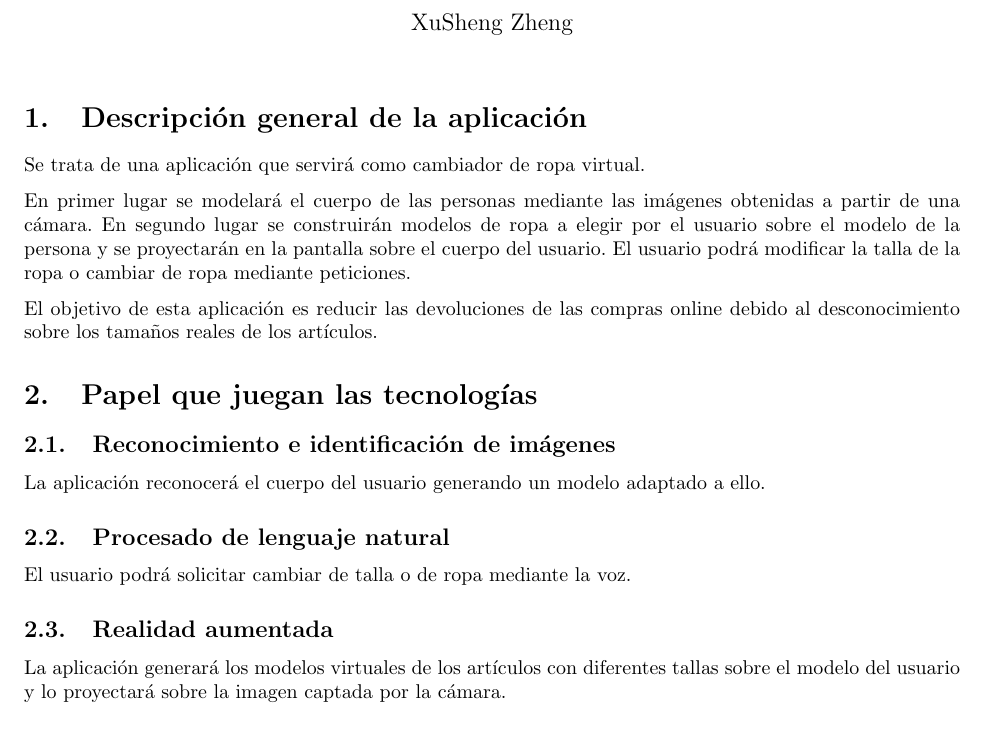
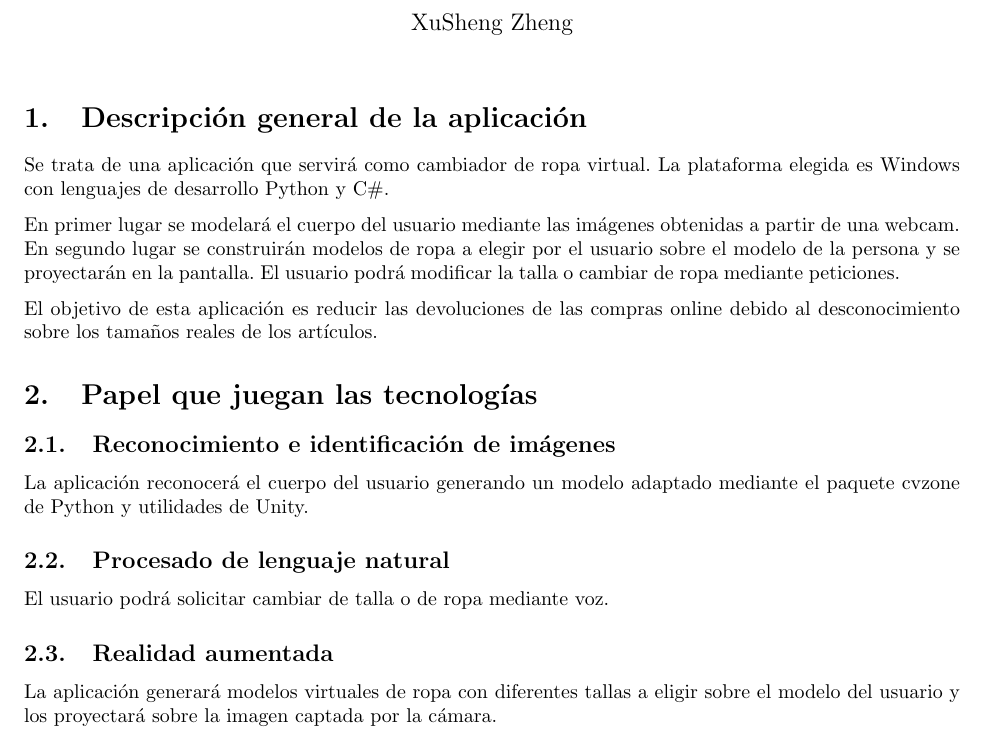
Before and after one commit to vdeq79/TrabajoCUIA, a LaTeX document (Documentación/main.tex): part of the page, cut so that both start at the same text. Compiled offline with pdfLaTeX.

Commit message:
Hecha la documentación

```diff
--- a/main.tex
+++ b/Documentación/main.tex
@@ -43,18 +43,18 @@
 
 \maketitle
 \section{Descripción general de la aplicación}
-Se trata de una aplicación que servirá como cambiador de ropa virtual.
+Se trata de una aplicación que servirá como cambiador de ropa virtual. La plataforma elegida es Windows con lenguajes de desarrollo Python y C\#.
 
-En primer lugar se modelará el cuerpo de las personas mediante las imágenes obtenidas a partir de una cámara. En segundo lugar se construirán modelos de ropa a elegir por el usuario sobre el modelo de la persona y se proyectarán en la pantalla sobre el cuerpo del usuario. El usuario podrá modificar la talla de la ropa o cambiar de ropa mediante peticiones.
+En primer lugar se modelará el cuerpo del usuario mediante las imágenes obtenidas a partir de una webcam. En segundo lugar se construirán modelos de ropa a elegir por el usuario sobre el modelo de la persona y se proyectarán en la pantalla. El usuario podrá modificar la talla o cambiar de ropa mediante peticiones.
 
 El objetivo de esta aplicación es reducir las devoluciones de las compras online debido al desconocimiento sobre los tamaños reales de los artículos.
 
 \section{Papel que juegan las tecnologías}
 \subsection{Reconocimiento e identificación de imágenes}
-La aplicación reconocerá el cuerpo del usuario generando un modelo adaptado a ello.
+La aplicación reconocerá el cuerpo del usuario generando un modelo adaptado mediante el paquete cvzone de Python y utilidades de Unity.
 \subsection{Procesado de lenguaje natural}
-El usuario podrá solicitar cambiar de talla o de ropa mediante la voz.
+El usuario podrá solicitar cambiar de talla o de ropa mediante voz.
 \subsection{Realidad aumentada}
-La aplicación generará los modelos virtuales de los artículos con diferentes tallas sobre el modelo del usuario y lo proyectará sobre la imagen captada por la cámara.
+La aplicación generará modelos virtuales de ropa con diferentes tallas a eligir sobre el modelo del usuario y los proyectará sobre la imagen captada por la cámara.
 
 \end{document}
```
Also changed, not shown: Documentación/main.pdf (added), main.pdf (deleted).
